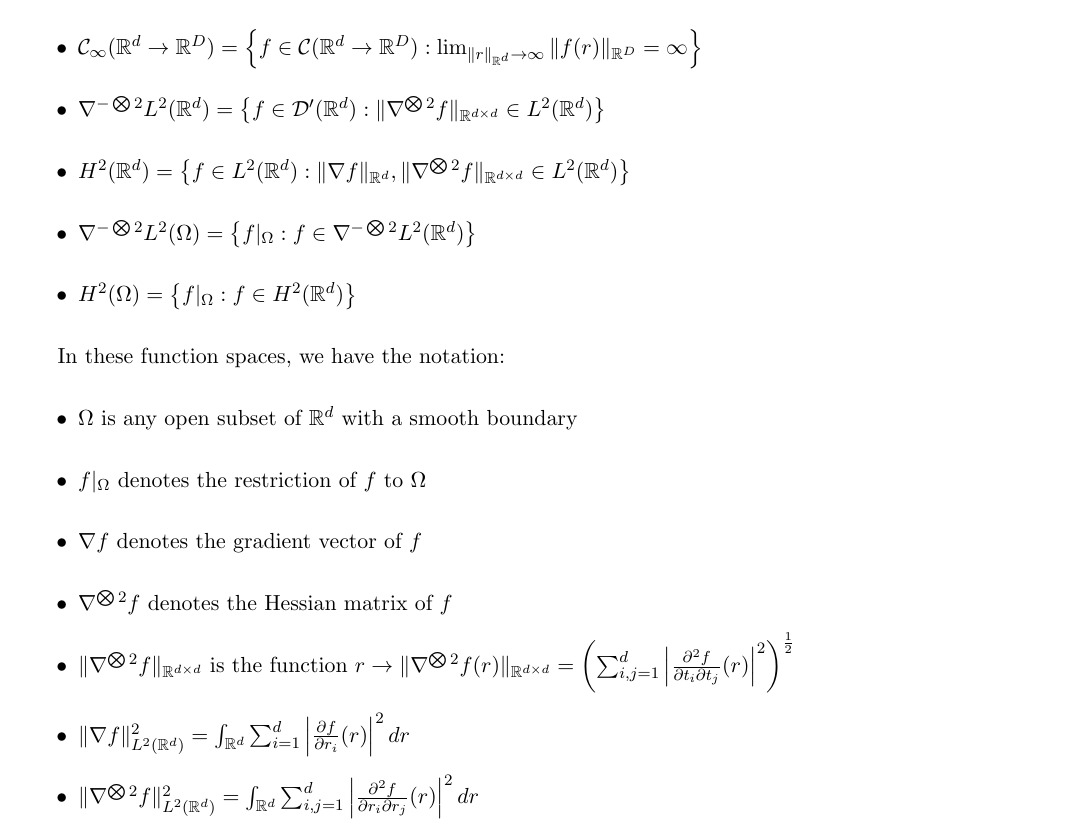
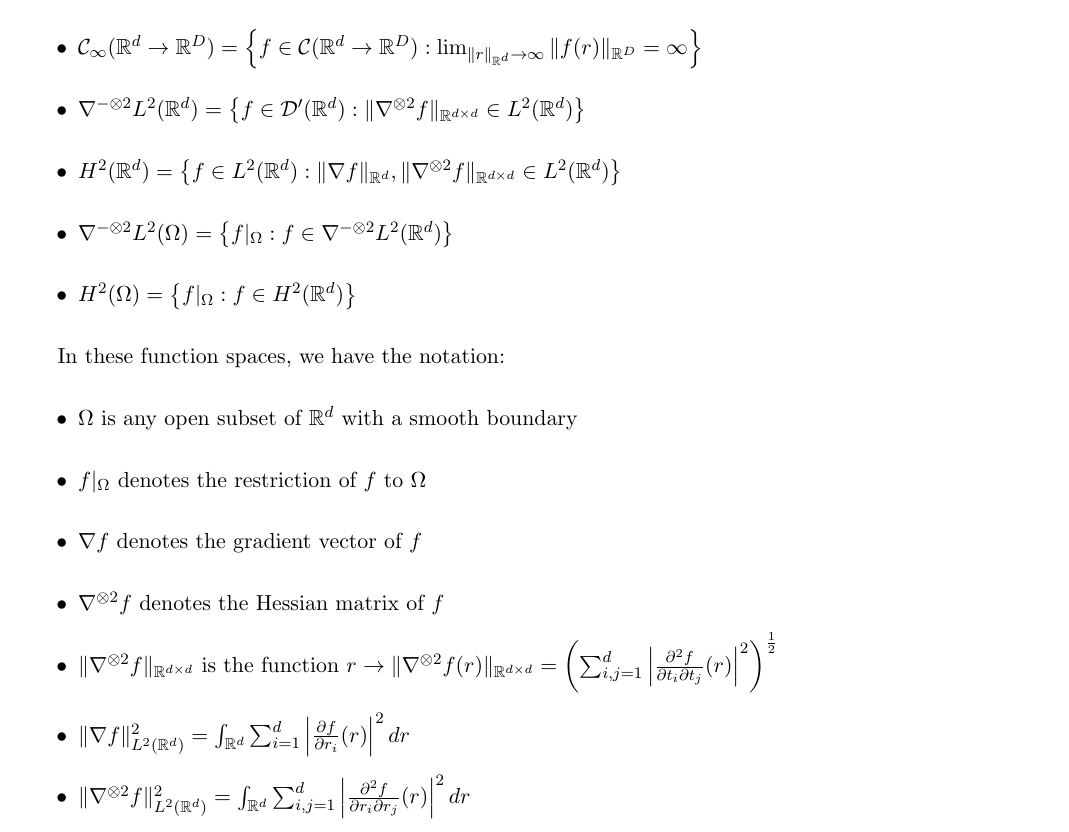
Before and after one commit to rjzielinski/lpme-project, a LaTeX document (paper/main.tex): part of page 4 of 11, cut so that both start at the same text. Compiled offline with pdfLaTeX.

Commit message:
change otimes size

```diff
--- a/paper/main.tex
+++ b/paper/main.tex
@@ -116,9 +116,9 @@ with $\mathcal{F}$ being a collection of functions and $P$ being an operator tha
 To ensure that the upcoming definitions are well behaved, we introduce the following function spaces:
 \begin{itemize}
   \item $\mathcal{C}_{\infty}(\mathbb{R}^{d} \to \mathbb{R}^{D}) = \left\{f \in \mathcal{C}(\mathbb{R}^{d} \to \mathbb{R}^{D}): \lim_{\|r\|_{\mathbb{R}^{d}} \to \infty}\|f(r)\|_{\mathbb{R}^{D}} = \infty\right\}$
-  \item $\nabla^{-\bigotimes 2}L^2(\mathbb{R}^{d}) = \left\{f \in \mathcal{D}'(\mathbb{R}^{d}): \|\nabla^{\bigotimes 2}f\|_{\mathbb{R}^{d \times d}} \in L^2(\mathbb{R}^{d})\right\}$
-  \item $H^2(\mathbb{R}^{d}) = \left\{f \in L^2(\mathbb{R}^{d}): \|\nabla f\|_{\mathbb{R}^{d}}, \|\nabla^{\bigotimes 2}f\|_{\mathbb{R}^{d \times d}} \in L^2(\mathbb{R}^{d})\right\}$
-  \item $\nabla^{-\bigotimes 2}L^2(\Omega) = \left\{f|_{\Omega}: f \in \nabla^{-\bigotimes 2}L^2(\mathbb{R}^{d})\right\}$
+  \item $\nabla^{-\otimes 2}L^2(\mathbb{R}^{d}) = \left\{f \in \mathcal{D}'(\mathbb{R}^{d}): \|\nabla^{\otimes 2}f\|_{\mathbb{R}^{d \times d}} \in L^2(\mathbb{R}^{d})\right\}$
+  \item $H^2(\mathbb{R}^{d}) = \left\{f \in L^2(\mathbb{R}^{d}): \|\nabla f\|_{\mathbb{R}^{d}}, \|\nabla^{\otimes 2}f\|_{\mathbb{R}^{d \times d}} \in L^2(\mathbb{R}^{d})\right\}$
+  \item $\nabla^{-\otimes 2}L^2(\Omega) = \left\{f|_{\Omega}: f \in \nabla^{-\otimes 2}L^2(\mathbb{R}^{d})\right\}$
   \item $H^2(\Omega) = \left\{f|_{\Omega}: f \in H^2(\mathbb{R}^{d})\right\}$
 \end{itemize}
 
@@ -127,10 +127,10 @@ In these function spaces, we have the notation:
   \item $\Omega$ is any open subset of $\mathbb{R}^{d}$ with a smooth boundary
   \item $f|_{\Omega}$ denotes the restriction of $f$ to $\Omega$
   \item $\nabla f$ denotes the gradient vector of $f$
-  \item $\nabla^{\bigotimes 2}f$ denotes the Hessian matrix of $f$
-  \item $\|\nabla^{\bigotimes 2}f\|_{\mathbb{R}^{d \times d}}$ is the function $r \to \|\nabla^{\bigotimes 2}f(r)\|_{\mathbb{R}^{d \times d}} = \left(\sum_{i, j = 1}^{d}\left|\frac{\partial^2f}{\partial t_i \partial t_j}(r)\right|^2\right)^{\frac{1}{2}}$
+  \item $\nabla^{\otimes 2}f$ denotes the Hessian matrix of $f$
+  \item $\|\nabla^{\otimes 2}f\|_{\mathbb{R}^{d \times d}}$ is the function $r \to \|\nabla^{\otimes 2}f(r)\|_{\mathbb{R}^{d \times d}} = \left(\sum_{i, j = 1}^{d}\left|\frac{\partial^2f}{\partial t_i \partial t_j}(r)\right|^2\right)^{\frac{1}{2}}$
   \item $\|\nabla f\|_{L^2(\mathbb{R}^{d})}^2 = \int_{\mathbb{R}^{d}}\sum_{i=1}^{d}\left|\frac{\partial f}{\partial r_i}(r)\right|^2dr $
-  \item $\|\nabla^{\bigotimes 2}f\|_{L^2(\mathbb{R}^{d})}^2 = \int_{\mathbb{R}^{d}}\sum_{i, j = 1}^{d}\left|\frac{\partial^2f}{\partial r_i \partial r_j}(r)\right|^2dr $
+  \item $\|\nabla^{\otimes 2}f\|_{L^2(\mathbb{R}^{d})}^2 = \int_{\mathbb{R}^{d}}\sum_{i, j = 1}^{d}\left|\frac{\partial^2f}{\partial r_i \partial r_j}(r)\right|^2dr $
 \end{itemize}
 
 To completely define principal manifolds, \cite{mengPrincipalManifoldEstimation2021} let $\|Pf\|_{\mathcal{H}} = \|f''(r)\|_{\mathbb{R}^{D}}^2$, which provides a greater penalization of roughness than using the first derivative. To allow for manifolds with intrinsic dimension $d \geq 1$ and map $f(t) = \left(f_1(r), f_2(r), \dots, f_D(r)\right)^{T}$, they generalize this term as
```
Also changed, not shown: paper/main.tex (10 more changed lines).
